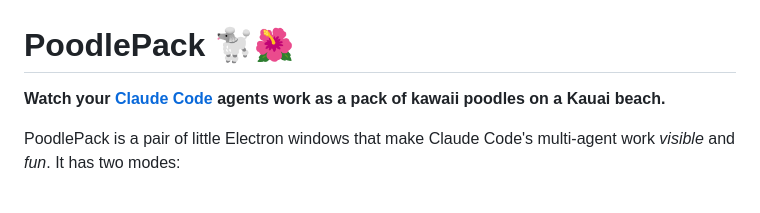
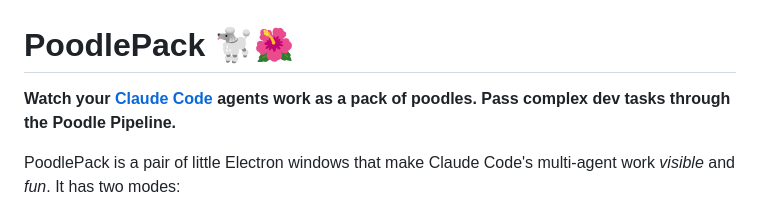
Before and after one commit to aliceselizabethsmith/poodlepack, a Markdown page: README.md, the part around the change. GitHub-like rendering.

Commit message:
Update README tagline (drop kawaii; add the Poodle Pipeline line)
Co-Authored-By: Claude Opus 4.8 (1M context) <noreply@anthropic.com>

```diff
--- a/README.md
+++ b/README.md
@@ -1,6 +1,6 @@
 # PoodlePack 🐩🌺
 
-**Watch your [Claude Code](https://docs.claude.com/en/docs/claude-code) agents work as a pack of kawaii poodles on a Kauai beach.**
+**Watch your [Claude Code](https://docs.claude.com/en/docs/claude-code) agents work as a pack of poodles. Pass complex dev tasks through the Poodle Pipeline.**
 
 PoodlePack is a pair of little Electron windows that make Claude Code's multi-agent work *visible* and *fun*. It has two modes:
 
```
